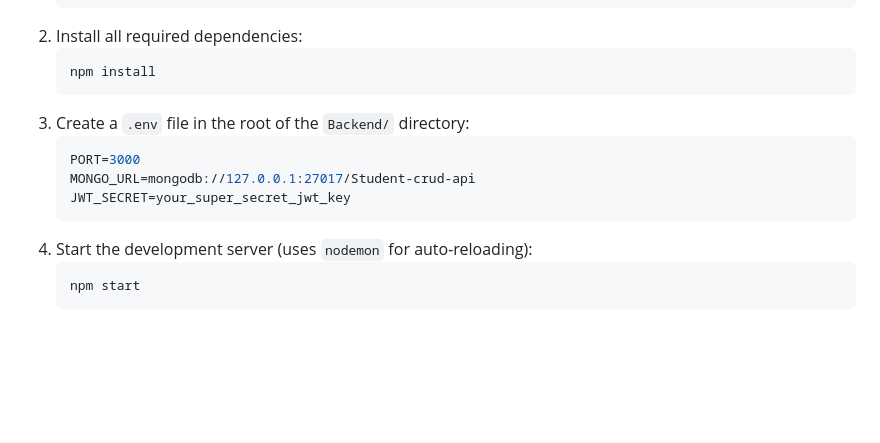
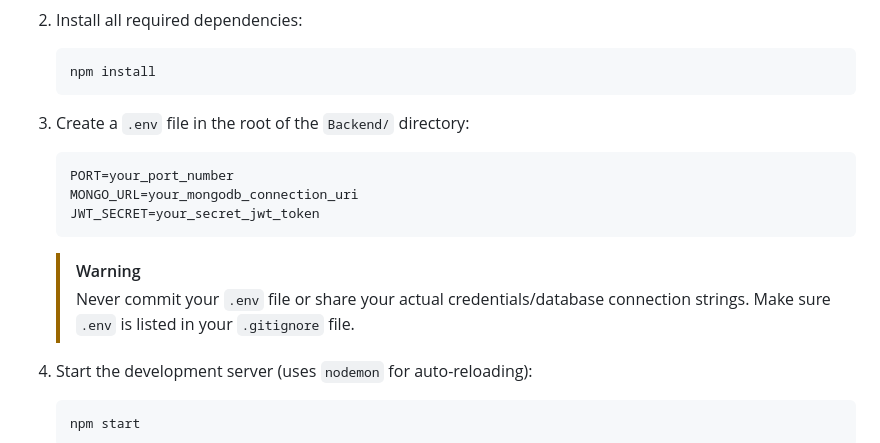
Before and after one commit to Nikhilsaini223/Student-CRUD-API-Project, a Markdown page: README.md, the part around the change. Drawn GitHub-style; blank space fills up the shorter version.

Commit message:
improvement in readme.md

````diff
--- a/README.md
+++ b/README.md
@@ -123,10 +123,13 @@ Follow these steps to run the application locally on your machine.
    ```
 3. Create a `.env` file in the root of the `Backend/` directory:
    ```env
-   PORT=3000
-   MONGO_URL=mongodb://127.0.0.1:27017/Student-crud-api
-   JWT_SECRET=your_super_secret_jwt_key
+   PORT=your_port_number
+   MONGO_URL=your_mongodb_connection_uri
+   JWT_SECRET=your_secret_jwt_token
    ```
+
+   > [!WARNING]
+   > Never commit your `.env` file or share your actual credentials/database connection strings. Make sure `.env` is listed in your `.gitignore` file.
 4. Start the development server (uses `nodemon` for auto-reloading):
    ```bash
    npm start
````
